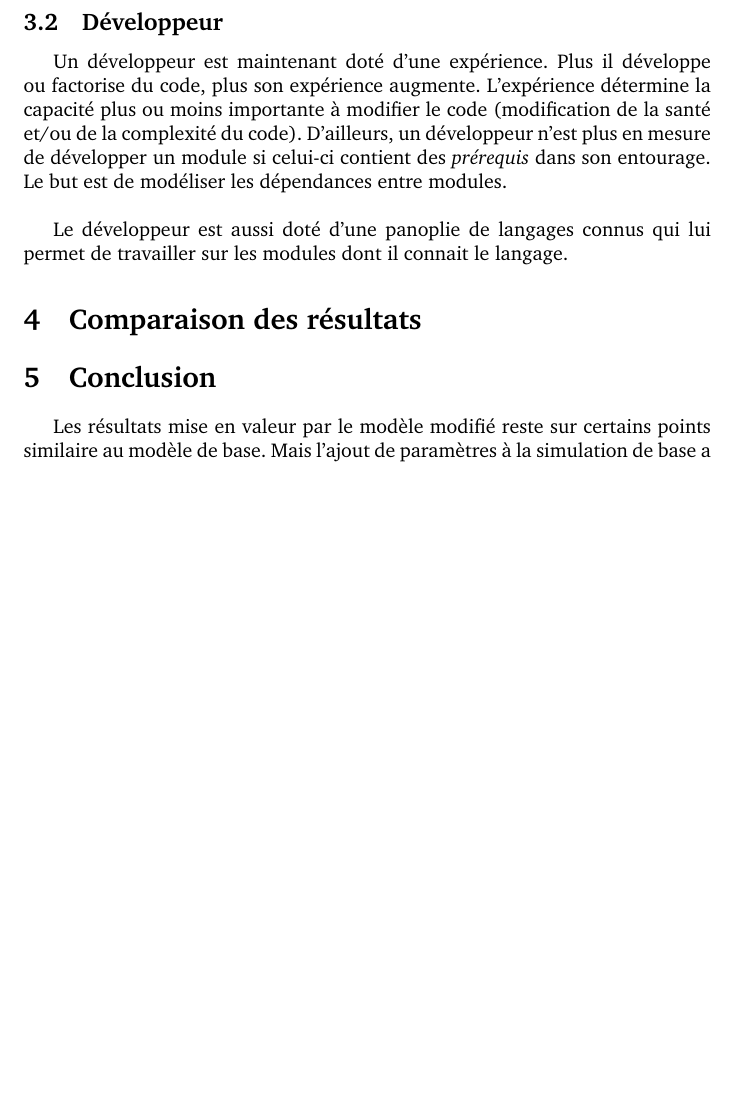
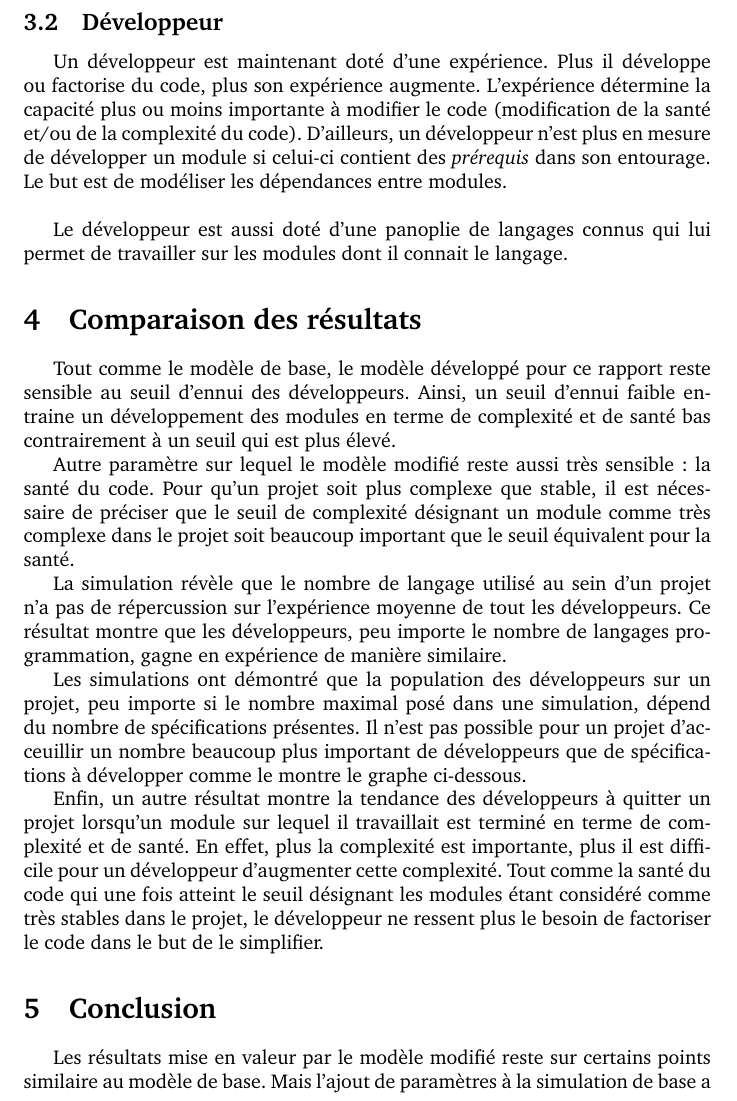
Before and after one commit to Exocen/Opl_4, a LaTeX CV (report/src/cv_7.tex): part of page 7 of 7 before the commit and part of page 7 of 8 after it, cut so that both start at the same text, the shorter picture padded with empty space. Compiled offline with pdfLaTeX.

Commit message:
Append result part in report

```diff
--- a/report/src/cv_7.tex
+++ b/report/src/cv_7.tex
@@ -154,13 +154,27 @@ Le développeur est aussi doté d'une panoplie de langages connus qui lui permet
 
 \section{Comparaison des résultats}
 
+Tout comme le modèle de base, le modèle développé pour ce rapport reste sensible au seuil d'ennui des développeurs. Ainsi, un seuil d'ennui faible
+entraine un développement des modules en terme de complexité et de santé bas contrairement à un seuil qui est plus élevé.
+
 % comparaison sensibilité ennui
+
+Autre paramètre sur lequel le modèle modifié reste aussi très sensible : la santé du code. Pour qu'un projet soit plus complexe que stable, il est nécessaire de préciser
+que le seuil de complexité désignant un module comme très complexe dans le projet soit beaucoup important que le seuil équivalent pour la santé.
 
 % nombre dev sur complexité et fitnesse
 
+La simulation révèle que le nombre de langage utilisé au sein d'un projet n'a pas de répercussion sur l'expérience moyenne de tout les développeurs.
+Ce résultat montre que les développeurs, peu importe le nombre de langages programmation, gagne en expérience de manière similaire.
+
 % langage & expérience
 
+Les simulations ont démontré que la population des développeurs sur un projet, peu importe si le nombre maximal posé dans une simulation, dépend du nombre
+de spécifications présentes. Il n'est pas possible pour un projet d'acceuillir un nombre beaucoup plus important de développeurs que de spécifications à développer comme le montre le graphe ci-dessous.
+
 % nombre requirement par la pop de dev
+
+Enfin, un autre résultat montre la tendance des développeurs à quitter un projet lorsqu'un module sur lequel il travaillait est terminé en terme de complexité et de santé. En effet, plus la complexité est importante, plus il est difficile pour un développeur d'augmenter cette complexité. Tout comme la santé du code qui une fois atteint le seuil désignant les modules étant considéré comme très stables dans le projet, le développeur ne ressent plus le besoin de factoriser le code dans le but de le simplifier.
 
 % sinusoide ennui
 
```
